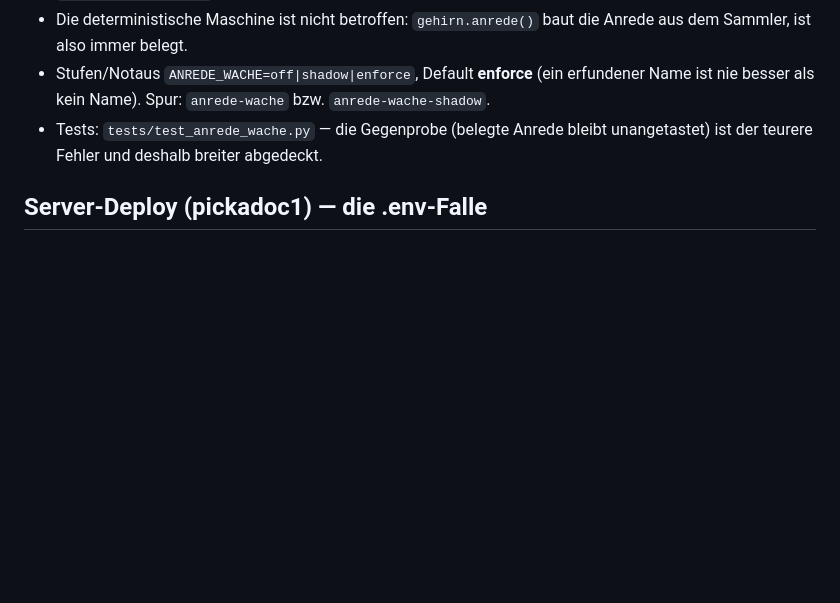
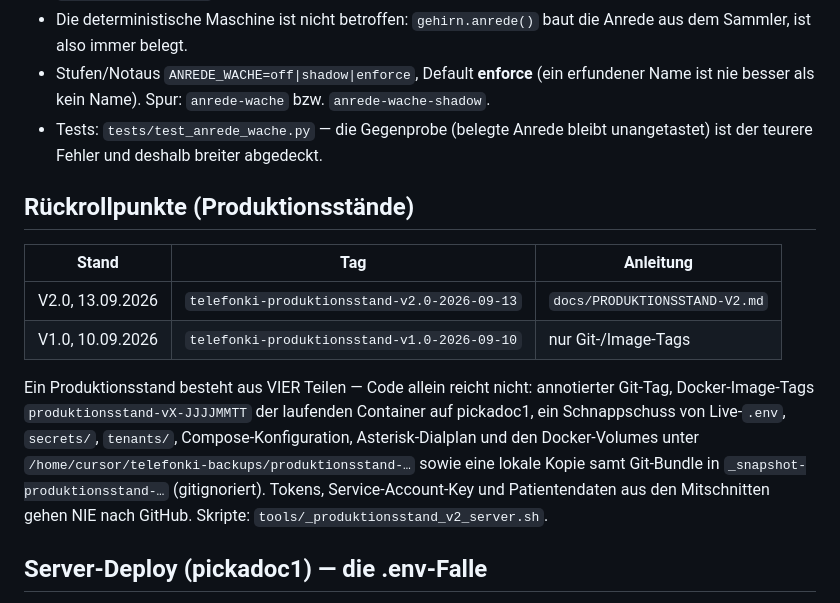
Before and after one commit to Dr-Petsas/bianca-and-lisa, a Markdown page: AGENTS.md, the part around the change. GitHub-like rendering; blank space fills up the shorter version.

Commit message:
Rueckrollpunkte in AGENTS.md verankern: vier Teile je Produktionsstand (Git-Tag, Image-Tags, Server-Schnappschuss, lokale Kopie mit Bundle)
Co-authored-by: Cursor <cursoragent@cursor.com>

```diff
--- a/AGENTS.md
+++ b/AGENTS.md
@@ -2282,6 +2282,22 @@ bleibt stehen („Gerne. Ich buche Ihnen einen Termin").
 - Tests: `tests/test_anrede_wache.py` — die Gegenprobe (belegte Anrede bleibt
   unangetastet) ist der teurere Fehler und deshalb breiter abgedeckt.
 
+## Rückrollpunkte (Produktionsstände)
+
+| Stand | Tag | Anleitung |
+| --- | --- | --- |
+| V2.0, 13.09.2026 | `telefonki-produktionsstand-v2.0-2026-09-13` | `docs/PRODUKTIONSSTAND-V2.md` |
+| V1.0, 10.09.2026 | `telefonki-produktionsstand-v1.0-2026-09-10` | nur Git-/Image-Tags |
+
+Ein Produktionsstand besteht aus VIER Teilen — Code allein reicht nicht:
+annotierter Git-Tag, Docker-Image-Tags `produktionsstand-vX-JJJJMMTT` der
+laufenden Container auf pickadoc1, ein Schnappschuss von Live-`.env`,
+`secrets/`, `tenants/`, Compose-Konfiguration, Asterisk-Dialplan und den
+Docker-Volumes unter `/home/cursor/telefonki-backups/produktionsstand-…`
+sowie eine lokale Kopie samt Git-Bundle in `_snapshot-produktionsstand-…`
+(gitignoriert). Tokens, Service-Account-Key und Patientendaten aus den
+Mitschnitten gehen NIE nach GitHub. Skripte: `tools/_produktionsstand_v2_server.sh`.
+
 ## Server-Deploy (pickadoc1) — die .env-Falle
 
 - **`.env` ist im Git GETRACKT.** Jedes `git archive` enthält sie — ein
```
